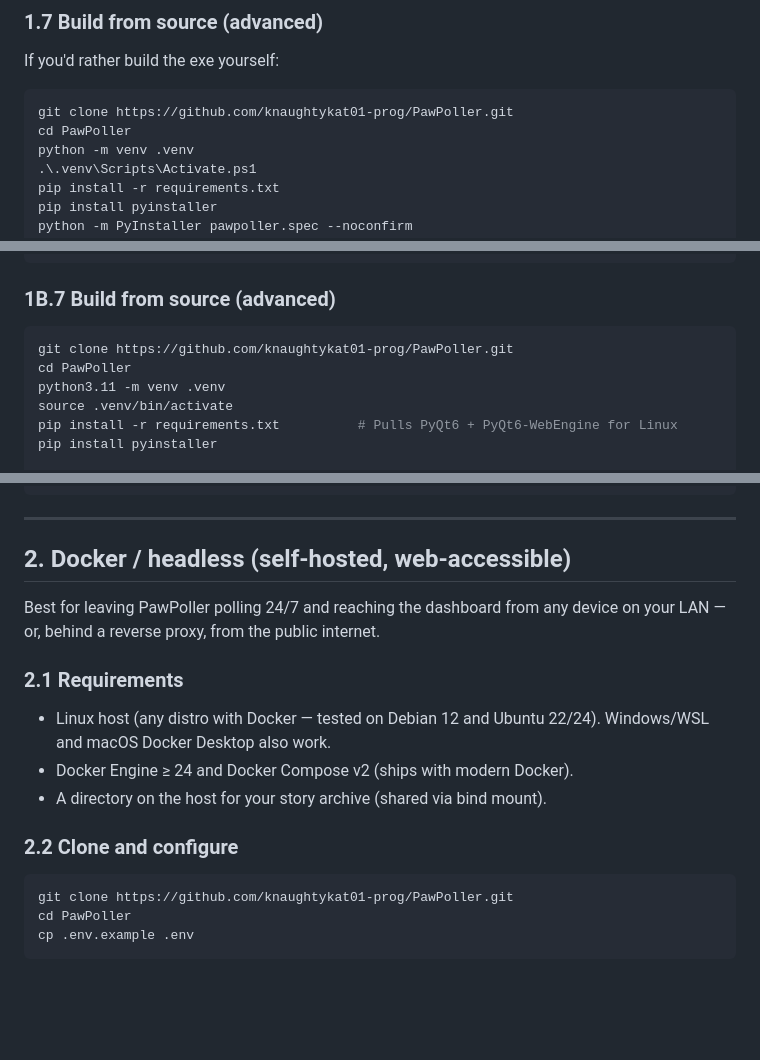
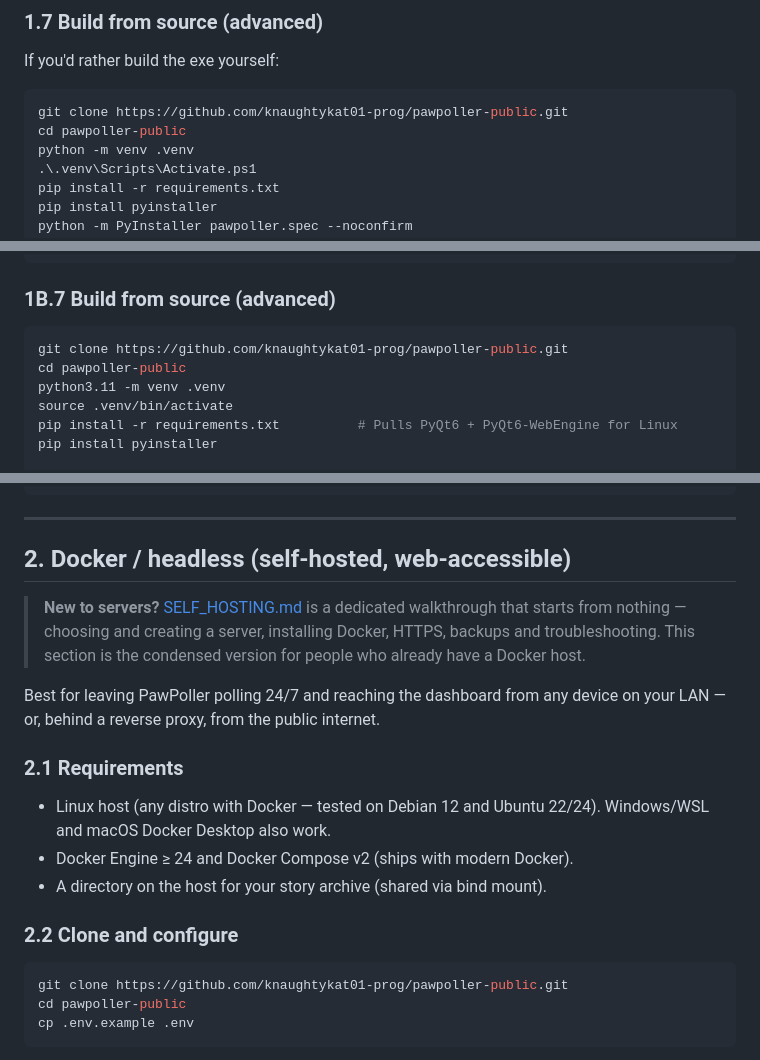
Before and after one commit to knaughtykat01-prog/pawpoller-public, a Markdown page: docs/SETUP.md, 3 parts joined by grey strips. Rendered like a GitHub page; blank space fills up the shorter version.

````diff
--- a/docs/SETUP.md
+++ b/docs/SETUP.md
@@ -103,8 +103,8 @@ cmdkey /delete:PawPoller   # if vault was enabled
 If you'd rather build the exe yourself:
 
 ```powershell
-git clone https://github.com/knaughtykat01-prog/PawPoller.git
-cd PawPoller
+git clone https://github.com/knaughtykat01-prog/pawpoller-public.git
+cd pawpoller-public
 python -m venv .venv
 .\.venv\Scripts\Activate.ps1
 pip install -r requirements.txt
@@ -191,8 +191,8 @@ rm -f ~/.config/autostart/PawPoller.desktop  # autostart
 ### 1B.7 Build from source (advanced)
 
 ```bash
-git clone https://github.com/knaughtykat01-prog/PawPoller.git
-cd PawPoller
+git clone https://github.com/knaughtykat01-prog/pawpoller-public.git
+cd pawpoller-public
 python3.11 -m venv .venv
 source .venv/bin/activate
 pip install -r requirements.txt          # Pulls PyQt6 + PyQt6-WebEngine for Linux
@@ -217,6 +217,11 @@ python -m PyInstaller pawpoller.spec --noconfirm
 
 ## 2. Docker / headless (self-hosted, web-accessible)
 
+> **New to servers?** [SELF_HOSTING.md](SELF_HOSTING.md) is a dedicated
+> walkthrough that starts from nothing — choosing and creating a server,
+> installing Docker, HTTPS, backups and troubleshooting. This section is
+> the condensed version for people who already have a Docker host.
+
 Best for leaving PawPoller polling 24/7 and reaching the dashboard from any device on your LAN — or, behind a reverse proxy, from the public internet.
 
 ### 2.1 Requirements
@@ -228,8 +233,8 @@ Best for leaving PawPoller polling 24/7 and reaching the dashboard from any devi
 ### 2.2 Clone and configure
 
 ```bash
-git clone https://github.com/knaughtykat01-prog/PawPoller.git
-cd PawPoller
+git clone https://github.com/knaughtykat01-prog/pawpoller-public.git
+cd pawpoller-public
 cp .env.example .env
 ```
 
````
Also changed, not shown: other parts of docs/SETUP.md (+2 -2 lines), README.md (+10 -6 lines), docs/SELF_HOSTING.md (added, +499 -0 lines).
